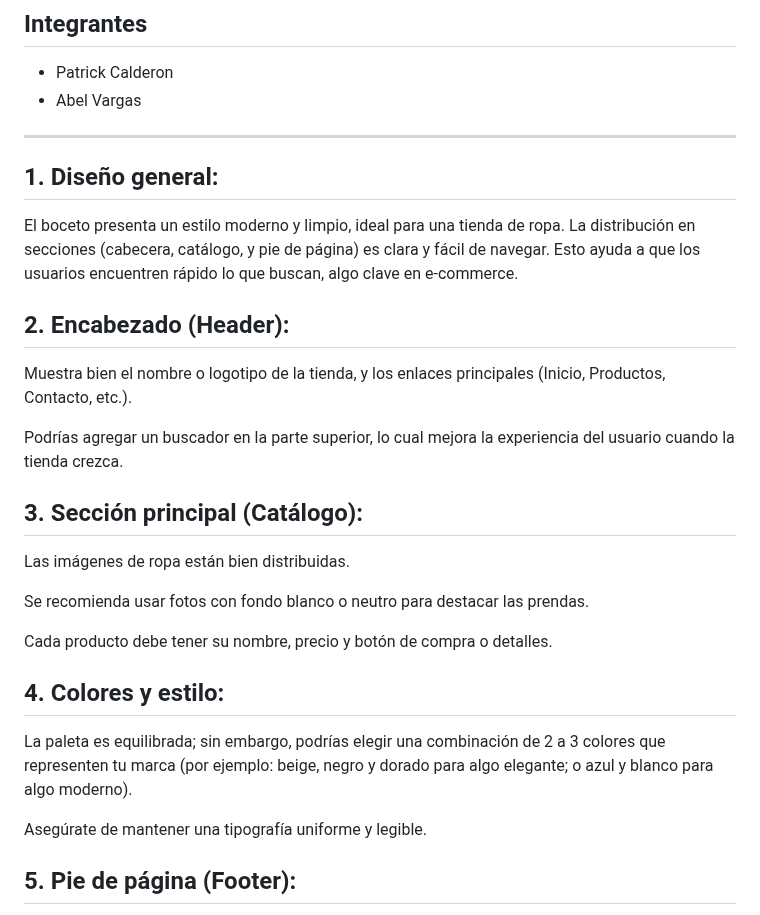
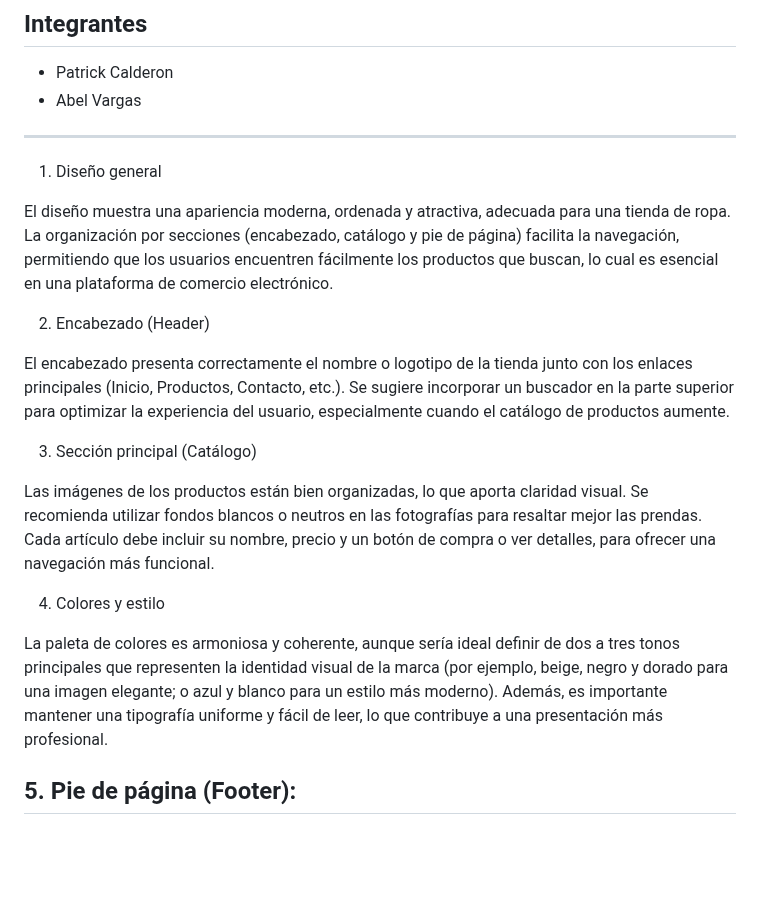
Before and after one commit to Merllin23/Herramientas_Desa, a Markdown page: README.md, the part around the change. Rendered like a GitHub page; blank space fills up the shorter version.

Commit message:
Revise README d (#44)
Updated the design section to improve clarity and organization.

```diff
--- a/README.md
+++ b/README.md
@@ -8,27 +8,25 @@
 * Abel Vargas
 
 ---
-## 1. Diseño general:
-El boceto presenta un estilo moderno y limpio, ideal para una tienda de ropa. La distribución en secciones (cabecera, catálogo, y pie de página) es clara y fácil de navegar. Esto ayuda a que los usuarios encuentren rápido lo que buscan, algo clave en e-commerce.
+1. Diseño general
 
-## 2. Encabezado (Header):
+El diseño muestra una apariencia moderna, ordenada y atractiva, adecuada para una tienda de ropa. La organización por secciones (encabezado, catálogo y pie de página) facilita la navegación, permitiendo que los usuarios encuentren fácilmente los productos que buscan, lo cual es esencial en una plataforma de comercio electrónico.
 
-Muestra bien el nombre o logotipo de la tienda, y los enlaces principales (Inicio, Productos, Contacto, etc.).
+2. Encabezado (Header)
 
-Podrías agregar un buscador en la parte superior, lo cual mejora la experiencia del usuario cuando la tienda crezca.
+El encabezado presenta correctamente el nombre o logotipo de la tienda junto con los enlaces principales (Inicio, Productos, Contacto, etc.).
+Se sugiere incorporar un buscador en la parte superior para optimizar la experiencia del usuario, especialmente cuando el catálogo de productos aumente.
 
-## 3. Sección principal (Catálogo):
+3. Sección principal (Catálogo)
 
-Las imágenes de ropa están bien distribuidas.
+Las imágenes de los productos están bien organizadas, lo que aporta claridad visual.
+Se recomienda utilizar fondos blancos o neutros en las fotografías para resaltar mejor las prendas.
+Cada artículo debe incluir su nombre, precio y un botón de compra o ver detalles, para ofrecer una navegación más funcional.
 
-Se recomienda usar fotos con fondo blanco o neutro para destacar las prendas.
+4. Colores y estilo
 
-Cada producto debe tener su nombre, precio y botón de compra o detalles.
-## 4. Colores y estilo:
-
-La paleta es equilibrada; sin embargo, podrías elegir una combinación de 2 a 3 colores que representen tu marca (por ejemplo: beige, negro y dorado para algo elegante; o azul y blanco para algo moderno).
-
-Asegúrate de mantener una tipografía uniforme y legible.
+La paleta de colores es armoniosa y coherente, aunque sería ideal definir de dos a tres tonos principales que representen la identidad visual de la marca (por ejemplo, beige, negro y dorado para una imagen elegante; o azul y blanco para un estilo más moderno).
+Además, es importante mantener una tipografía uniforme y fácil de leer, lo que contribuye a una presentación más profesional.
 ## 5. Pie de página (Footer):
 
 Añadir enlaces a redes sociales, términos y condiciones, o una pequeña sección “Sobre nosotros” reforzaría la confianza del cliente.
```
